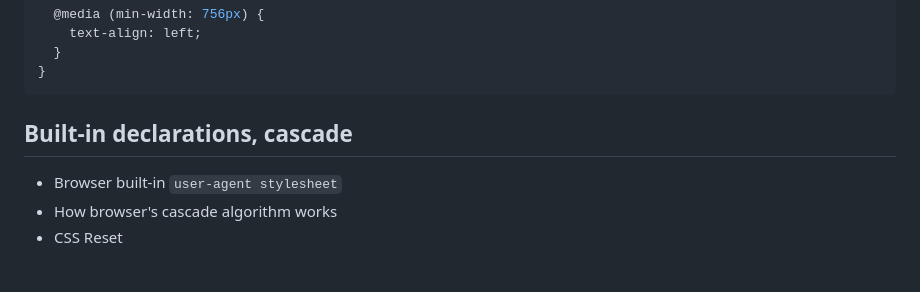
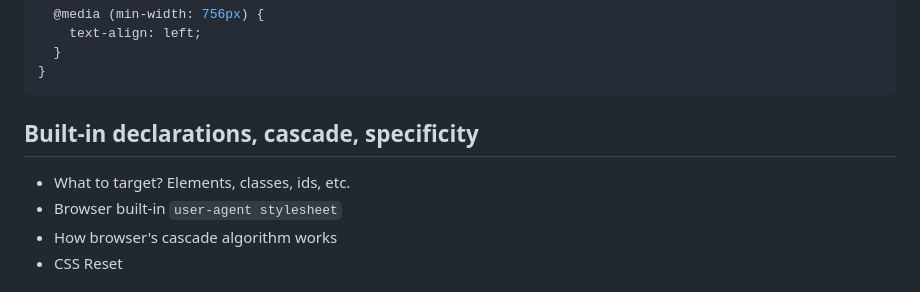
Before and after one commit to uxstudioteam/dev-course, a Markdown page: 008-css-intro/README.md, the part around the change. GitHub-like rendering.

Commit message:
add specificity

````diff
--- a/008-css-intro/README.md
+++ b/008-css-intro/README.md
@@ -132,8 +132,9 @@ p {
 }
 ```
 
-## Built-in declarations, cascade
+## Built-in declarations, cascade, specificity
 
+- What to target? Elements, classes, ids, etc.
 - Browser built-in `user-agent stylesheet`
 - How browser's cascade algorithm works
 - CSS Reset
````
